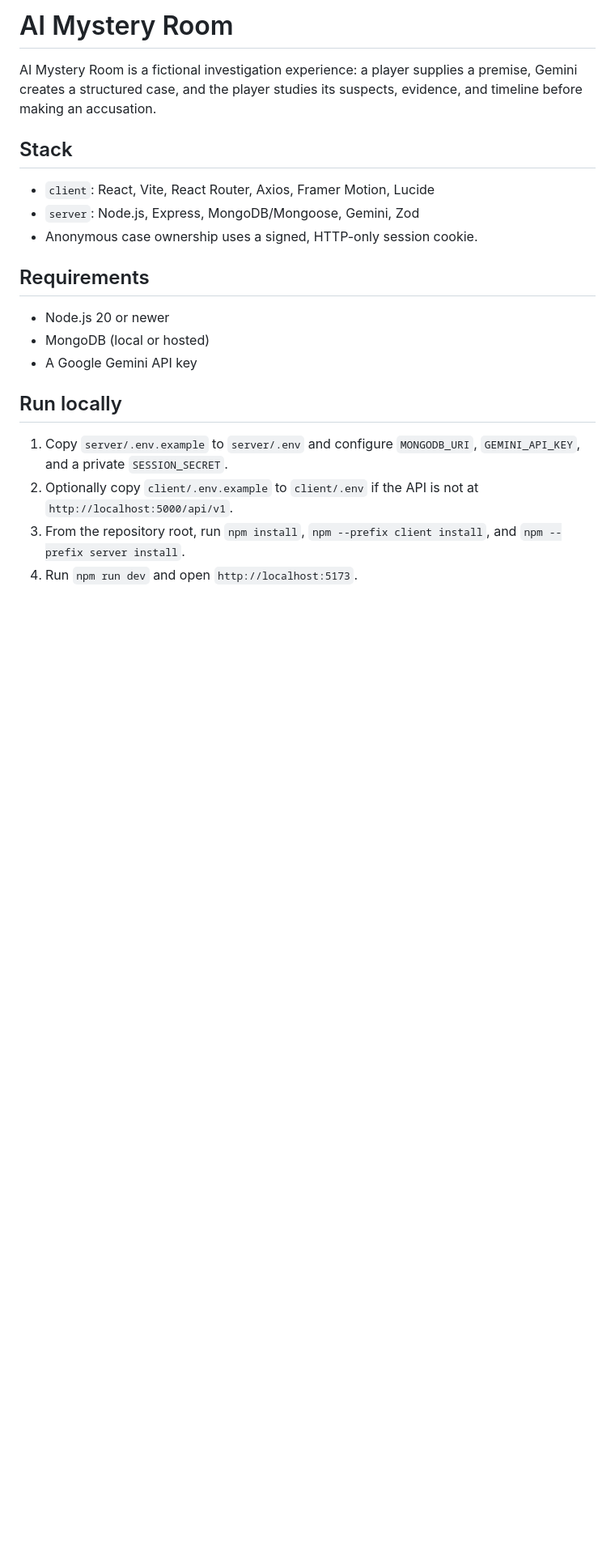
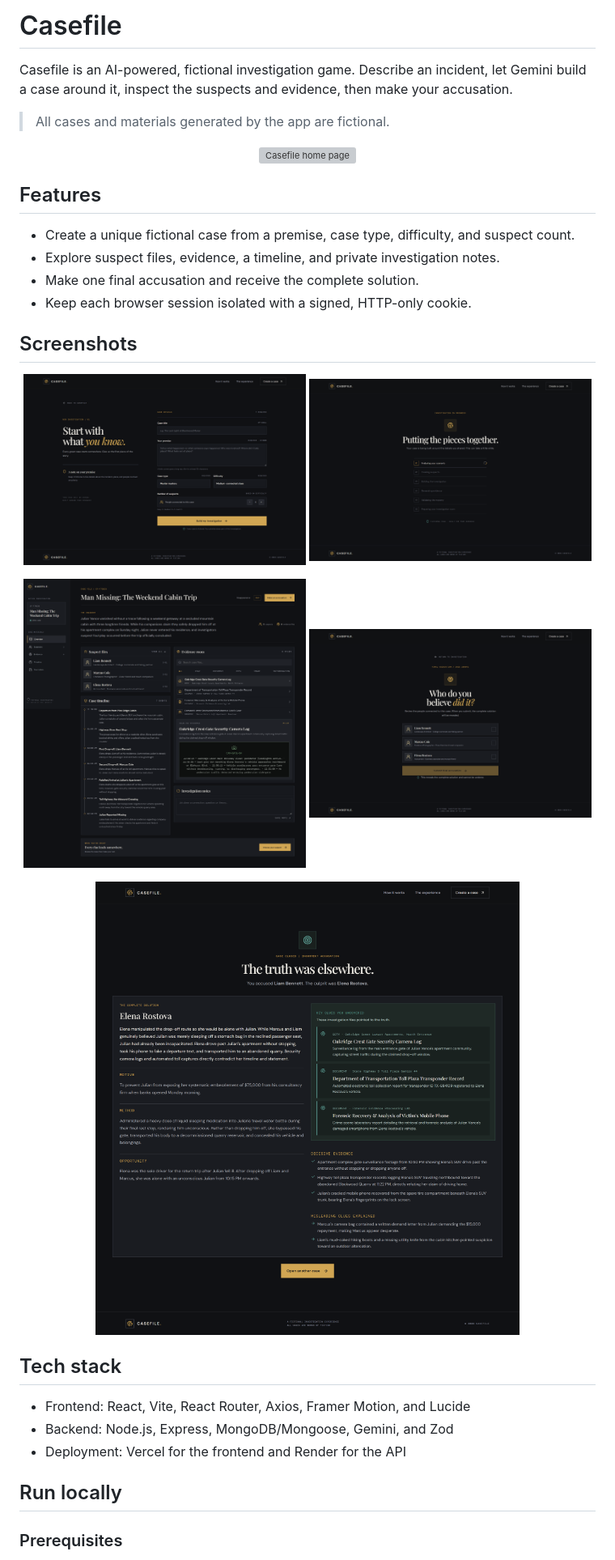
Before and after one commit to Adithya20426/ai-mystery-room, a Markdown page: README.md, the part around one of its changes. Shown at 81% size. Drawn GitHub-style; pictures changed too: docs/screenshots/case-create.png (added), docs/screenshots/case-generating.png (added), docs/screenshots/investigation-accuse.png (added); blank space fills up the shorter version; grey boxes are pictures that could not be loaded.

Commit message:
Prepare Casefile for GitHub and deployment

```diff
--- a/README.md
+++ b/README.md
@@ -1,23 +1,41 @@
-# AI Mystery Room
+# Casefile
 
-AI Mystery Room is a fictional investigation experience: a player supplies a premise, Gemini creates a structured case, and the player studies its suspects, evidence, and timeline before making an accusation.
+Casefile is an AI-powered, fictional investigation game. Describe an incident, let Gemini build a case around it, inspect the suspects and evidence, then make your accusation.
 
-## Stack
+> All cases and materials generated by the app are fictional.
 
-- `client`: React, Vite, React Router, Axios, Framer Motion, Lucide
-- `server`: Node.js, Express, MongoDB/Mongoose, Gemini, Zod
-- Anonymous case ownership uses a signed, HTTP-only session cookie.
+<p align="center">
+  <img src="docs/screenshots/home-page.png" alt="Casefile home page" width="100%" />
+</p>
 
-## Requirements
+## Features
 
-- Node.js 20 or newer
-- MongoDB (local or hosted)
-- A Google Gemini API key
+- Create a unique fictional case from a premise, case type, difficulty, and suspect count.
+- Explore suspect files, evidence, a timeline, and private investigation notes.
+- Make one final accusation and receive the complete solution.
+- Keep each browser session isolated with a signed, HTTP-only cookie.
+
+## Screenshots
+
+<p align="center">
+  <img src="docs/screenshots/case-create.png" alt="Create a case" width="49%" />
+  <img src="docs/screenshots/case-generating.png" alt="Case generation in progress" width="49%" />
+</p>
+<p align="center">
+  <img src="docs/screenshots/investigation.png" alt="Investigation workspace" width="49%" />
+  <img src="docs/screenshots/investigation-accuse.png" alt="Final accusation" width="49%" />
+</p>
+<p align="center">
+  <img src="docs/screenshots/investigation-result.png" alt="Case result" width="80%" />
+</p>
+
+## Tech stack
+
+- Frontend: React, Vite, React Router, Axios, Framer Motion, and Lucide
+- Backend: Node.js, Express, MongoDB/Mongoose, Gemini, and Zod
+- Deployment: Vercel for the frontend and Render for the API
 
 ## Run locally
 
-1. Copy `server/.env.example` to `server/.env` and configure `MONGODB_URI`, `GEMINI_API_KEY`, and a private `SESSION_SECRET`.
-2. Optionally copy `client/.env.example` to `client/.env` if the API is not at `http://localhost:5000/api/v1`.
-3. From the repository root, run `npm install`, `npm --prefix client install`, and `npm --prefix server install`.
-4. Run `npm run dev` and open `http://localhost:5173`.
+### Prerequisites
 
```
Also changed, not shown: other parts of README.md (+72 -21 lines), 9 other files.
